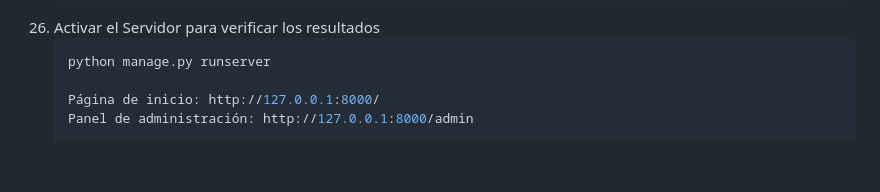
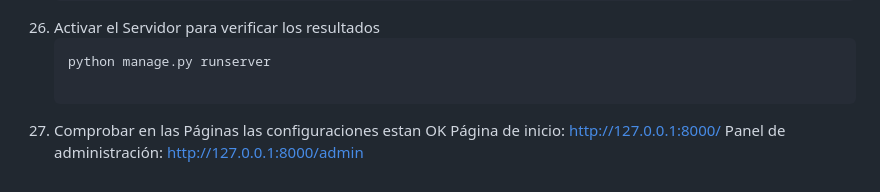
Before and after one commit to kenkairon/M6-L2-Django-EntornosVirtuales, a Markdown page: README.md, the part around the change. Drawn GitHub-style; blank space fills up the shorter version.

Commit message:
Agregar los readme y paso a paso actualizado version5

````diff
--- a/README.md
+++ b/README.md
@@ -274,5 +274,6 @@ Este proyecto proporciona una guía paso a paso para crear una aplicación Djang
     ```bash
     python manage.py runserver
 
+27. Comprobar en las Páginas las configuraciones estan OK
     Página de inicio: http://127.0.0.1:8000/
     Panel de administración: http://127.0.0.1:8000/admin
````
